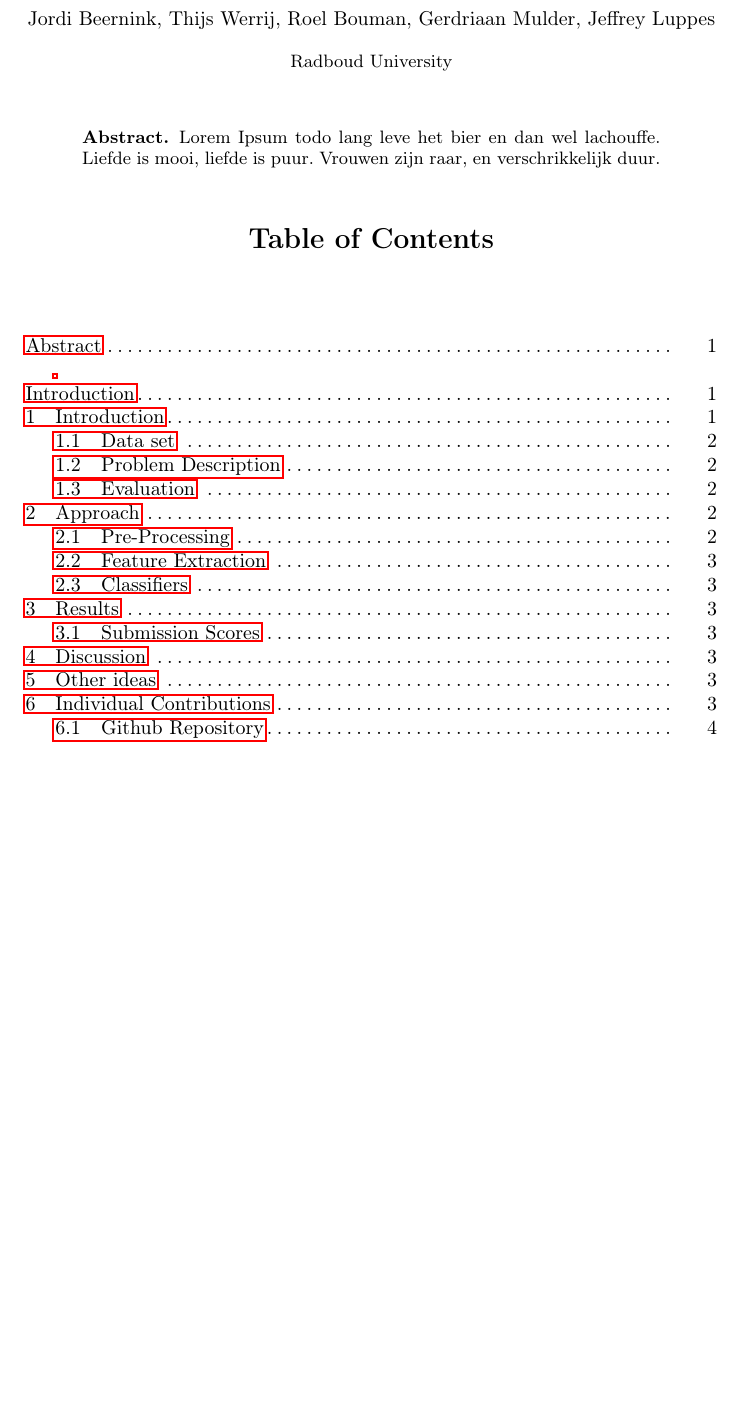
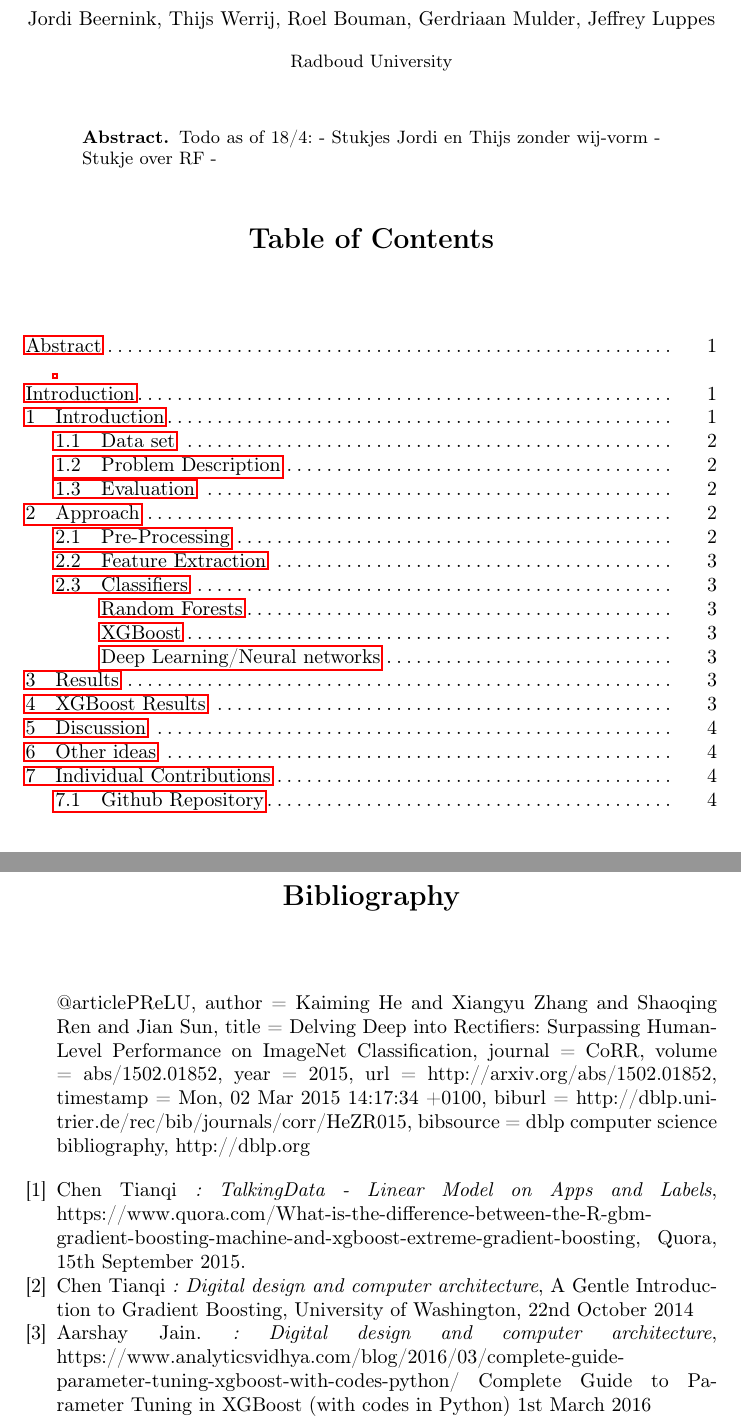
Before and after one commit to mrngm/Classified, a LaTeX paper (Verslag/ClassifiedReport.tex): part of page 1 of 5 before the commit and two parts of pages 1 and 6 of 6 after it, the two joined at a grey line, cut so that both start at the same text, the shorter picture padded with empty space. Compiled offline with pdfLaTeX.

Commit message:
Report: created Frankensteins monster by merging individual commits.

```diff
--- a/Verslag/ClassifiedReport.tex
+++ b/Verslag/ClassifiedReport.tex
@@ -56,7 +56,10 @@
 \maketitle
 
 \begin{abstract}
-Lorem Ipsum todo lang leve het bier en dan wel lachouffe. Liefde is mooi, liefde is puur. Vrouwen zijn raar, en verschrikkelijk duur.
+Todo as of 18/4:
+- Stukjes Jordi en Thijs zonder wij-vorm
+- Stukje over RF
+-
 \end{abstract}
 
 \medskip
@@ -108,3 +111,4 @@ The manual method was done by creating a co-occurrence matrix of each possible c
 The automatic method consisted of One Hot Encoding all the features that were mentioned in the manual method, excluding events present. These One Hot Encoding arrays were then converted into a sparse matrix and were then dumped into pickle files. Which could be used for the pipeline.
 
 \subsection{Classifiers}
+\subsubsection{Random Forests}
@@ -130,7 +151,50 @@ By alphanummeric ordering:
 \subsection{Github Repository}
 All code accompanying this report may be retrieved from \url{https://github.com/RoelBouman/Classified/tree/first_competition} where it has been bundled as a release. The README on that page alsohas extensive material on how to run the code on the lilo.science.ru.nl servers where it has been prepared for a demo.
 \medskip
-\bibliography{references}
-\nocite{*}
+
+
+\bibliography{mybib}{}
+\bibliographystyle{plain}
+\begin{thebibliography}{9}
+
+@article{PReLU,
+  author    = {Kaiming He and
+               Xiangyu Zhang and
+               Shaoqing Ren and
+               Jian Sun},
+  title     = {Delving Deep into Rectifiers: Surpassing Human-Level Performance on
+               ImageNet Classification},
+  journal   = {CoRR},
+  volume    = {abs/1502.01852},
+  year      = {2015},
+  url       = {http://arxiv.org/abs/1502.01852},
+  timestamp = {Mon, 02 Mar 2015 14:17:34 +0100},
+  biburl    = {http://dblp.uni-trier.de/rec/bib/journals/corr/HeZR015},
+  bibsource = {dblp computer science bibliography, http://dblp.org}
+}
+
+
+\bibitem{Chen Tianqi, 2015}
+Chen Tianqi
+\emph{: TalkingData - Linear Model on Apps and Labels},
+https://www.quora.com/What-is-the-difference-between-the-R-gbm-gradient-boosting-machine-and-xgboost-extreme-gradient-boosting,
+Quora,
+15th September 2015.
+
+\bibitem{Chen Tianqi, 2014}
+Chen Tianqi
+\emph{: Digital design and computer architecture},
+A Gentle Introduction to Gradient Boosting,
+University of Washington,
+22nd October 2014
+
+\bibitem{Aarshay Jain, 2016}
+Aarshay Jain.
+\emph{: Digital design and computer architecture},
+https://www.analyticsvidhya.com/blog/2016/03/complete-guide-parameter-tuning-xgboost-with-codes-python/
+Complete Guide to Parameter Tuning in XGBoost (with codes in Python)
+1st March 2016
+
+\end{thebibliography}
 
 \end{document}
```
Also changed, not shown: Verslag/ClassifiedReport.tex (27 more changed lines).
